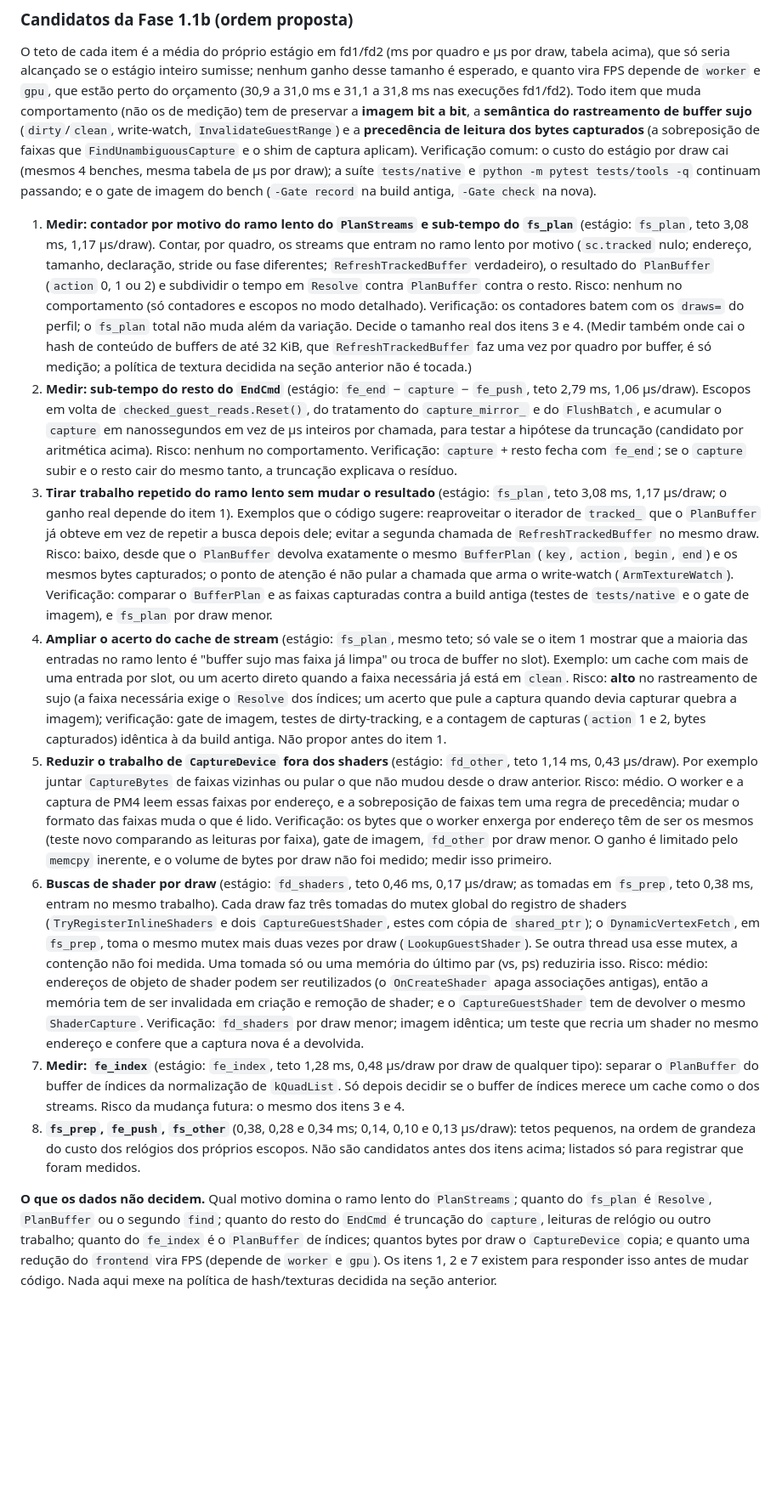
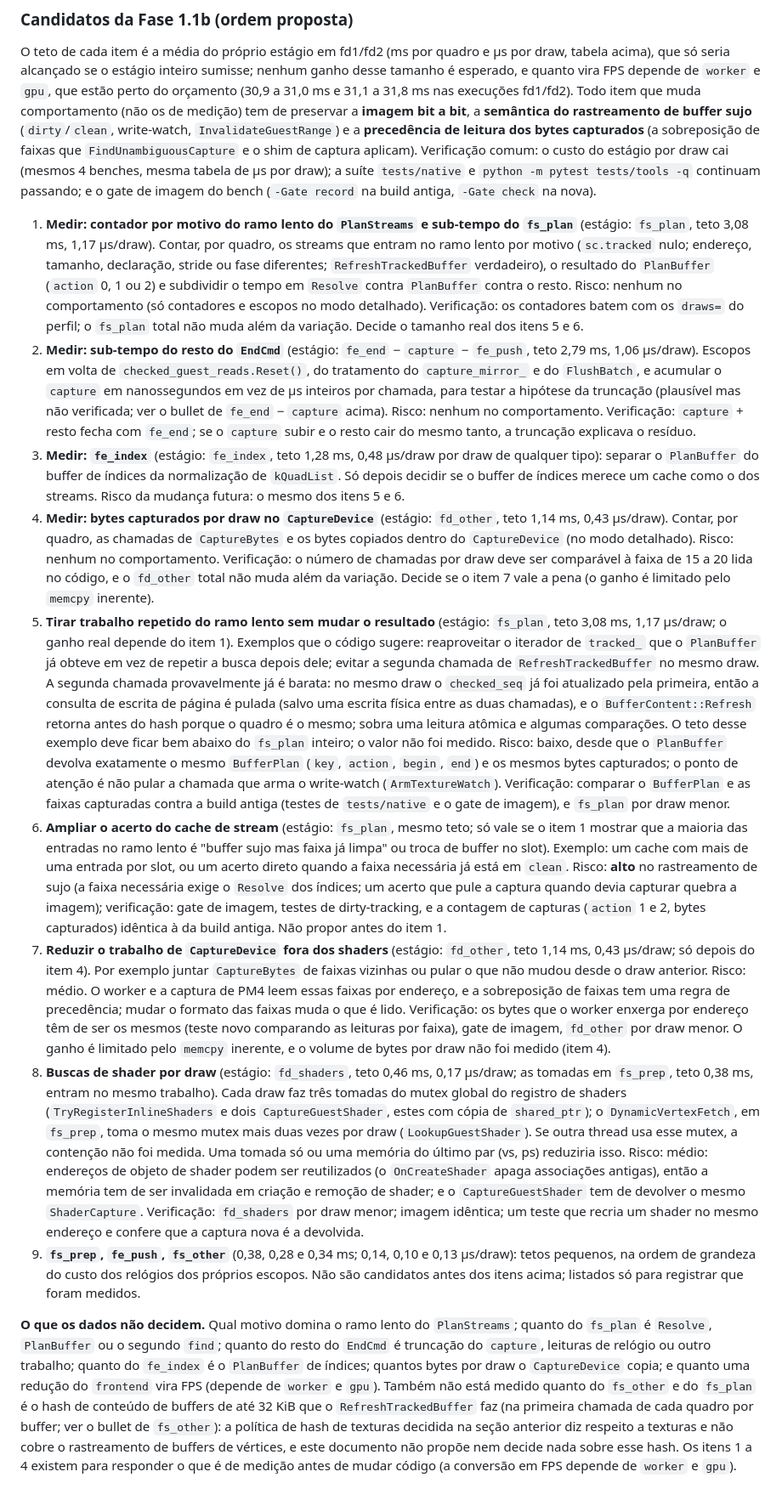
Before and after one commit to MrPowerUp82/superman_returns_recomp, a Markdown page: docs/native-renderer-timeline.md, the part around one of its changes. Shown at 85% size. Drawn GitHub-style; blank space fills up the shorter version.

Commit message:
docs: correct three statements in the fine front-end breakdown
Co-Authored-By: Claude Sonnet 5.5 <noreply@anthropic.com>

```diff
--- a/docs/native-renderer-timeline.md
+++ b/docs/native-renderer-timeline.md
@@ -590,13 +592,14 @@ As execuções com `-Profile` pesam mais: `game` médio de 40,89 e 38,67 ms (mé
 
 O teto de cada item é a média do próprio estágio em fd1/fd2 (ms por quadro e µs por draw, tabela acima), que só seria alcançado se o estágio inteiro sumisse; nenhum ganho desse tamanho é esperado, e quanto vira FPS depende de `worker` e `gpu`, que estão perto do orçamento (30,9 a 31,0 ms e 31,1 a 31,8 ms nas execuções fd1/fd2). Todo item que muda comportamento (não os de medição) tem de preservar a **imagem bit a bit**, a **semântica do rastreamento de buffer sujo** (`dirty`/`clean`, write-watch, `InvalidateGuestRange`) e a **precedência de leitura dos bytes capturados** (a sobreposição de faixas que `FindUnambiguousCapture` e o shim de captura aplicam). Verificação comum: o custo do estágio por draw cai (mesmos 4 benches, mesma tabela de µs por draw); a suíte `tests/native` e `python -m pytest tests/tools -q` continuam passando; e o gate de imagem do bench (`-Gate record` na build antiga, `-Gate check` na nova).
 
-1. **Medir: contador por motivo do ramo lento do `PlanStreams` e sub-tempo do `fs_plan`** (estágio: `fs_plan`, teto 3,08 ms, 1,17 µs/draw). Contar, por quadro, os streams que entram no ramo lento por motivo (`sc.tracked` nulo; endereço, tamanho, declaração, stride ou fase diferentes; `RefreshTrackedBuffer` verdadeiro), o resultado do `PlanBuffer` (`action` 0, 1 ou 2) e subdividir o tempo em `Resolve` contra `PlanBuffer` contra o resto. Risco: nenhum no comportamento (só contadores e escopos no modo detalhado). Verificação: os contadores batem com os `draws=` do perfil; o `fs_plan` total não muda além da variação. Decide o tamanho real dos itens 3 e 4. (Medir também onde cai o hash de conteúdo de buffers de até 32 KiB, que `RefreshTrackedBuffer` faz uma vez por quadro por buffer, é só medição; a política de textura decidida na seção anterior não é tocada.)
-2. **Medir: sub-tempo do resto do `EndCmd`** (estágio: `fe_end` − `capture` − `fe_push`, teto 2,79 ms, 1,06 µs/draw). Escopos em volta de `checked_guest_reads.Reset()`, do tratamento do `capture_mirror_` e do `FlushBatch`, e acumular o `capture` em nanossegundos em vez de µs inteiros por chamada, para testar a hipótese da truncação (candidato por aritmética acima). Risco: nenhum no comportamento. Verificação: `capture` + resto fecha com `fe_end`; se o `capture` subir e o resto cair do mesmo tanto, a truncação explicava o resíduo.
-3. **Tirar trabalho repetido do ramo lento sem mudar o resultado** (estágio: `fs_plan`, teto 3,08 ms, 1,17 µs/draw; o ganho real depende do item 1). Exemplos que o código sugere: reaproveitar o iterador de `tracked_` que o `PlanBuffer` já obteve em vez de repetir a busca depois dele; evitar a segunda chamada de `RefreshTrackedBuffer` no mesmo draw. Risco: baixo, desde que o `PlanBuffer` devolva exatamente o mesmo `BufferPlan` (`key`, `action`, `begin`, `end`) e os mesmos bytes capturados; o ponto de atenção é não pular a chamada que arma o write-watch (`ArmTextureWatch`). Verificação: comparar o `BufferPlan` e as faixas capturadas contra a build antiga (testes de `tests/native` e o gate de imagem), e `fs_plan` por draw menor.
-4. **Ampliar o acerto do cache de stream** (estágio: `fs_plan`, mesmo teto; só vale se o item 1 mostrar que a maioria das entradas no ramo lento é "buffer sujo mas faixa já limpa" ou troca de buffer no slot). Exemplo: um cache com mais de uma entrada por slot, ou um acerto direto quando a faixa necessária já está em `clean`. Risco: **alto** no rastreamento de sujo (a faixa necessária exige o `Resolve` dos índices; um acerto que pule a captura quando devia capturar quebra a imagem); verificação: gate de imagem, testes de dirty-tracking, e a contagem de capturas (`action` 1 e 2, bytes capturados) idêntica à da build antiga. Não propor antes do item 1.
-5. **Reduzir o trabalho de `CaptureDevice` fora dos shaders** (estágio: `fd_other`, teto 1,14 ms, 0,43 µs/draw). Por exemplo juntar `CaptureBytes` de faixas vizinhas ou pular o que não mudou desde o draw anterior. Risco: médio. O worker e a captura de PM4 leem essas faixas por endereço, e a sobreposição de faixas tem uma regra de precedência; mudar o formato das faixas muda o que é lido. Verificação: os bytes que o worker enxerga por endereço têm de ser os mesmos (teste novo comparando as leituras por faixa), gate de imagem, `fd_other` por draw menor. O ganho é limitado pelo `memcpy` inerente, e o volume de bytes por draw não foi medido; medir isso primeiro.
-6. **Buscas de shader por draw** (estágio: `fd_shaders`, teto 0,46 ms, 0,17 µs/draw; as tomadas em `fs_prep`, teto 0,38 ms, entram no mesmo trabalho). Cada draw faz três tomadas do mutex global do registro de shaders (`TryRegisterInlineShaders` e dois `CaptureGuestShader`, estes com cópia de `shared_ptr`); o `DynamicVertexFetch`, em `fs_prep`, toma o mesmo mutex mais duas vezes por draw (`LookupGuestShader`). Se outra thread usa esse mutex, a contenção não foi medida. Uma tomada só ou uma memória do último par (vs, ps) reduziria isso. Risco: médio: endereços de objeto de shader podem ser reutilizados (o `OnCreateShader` apaga associações antigas), então a memória tem de ser invalidada em criação e remoção de shader; e o `CaptureGuestShader` tem de devolver o mesmo `ShaderCapture`. Verificação: `fd_shaders` por draw menor; imagem idêntica; um teste que recria um shader no mesmo endereço e confere que a captura nova é a devolvida.
-7. **Medir: `fe_index`** (estágio: `fe_index`, teto 1,28 ms, 0,48 µs/draw por draw de qualquer tipo): separar o `PlanBuffer` do buffer de índices da normalização de `kQuadList`. Só depois decidir se o buffer de índices merece um cache como o dos streams. Risco da mudança futura: o mesmo dos itens 3 e 4.
-8. **`fs_prep`, `fe_push`, `fs_other`** (0,38, 0,28 e 0,34 ms; 0,14, 0,10 e 0,13 µs/draw): tetos pequenos, na ordem de grandeza do custo dos relógios dos próprios escopos. Não são candidatos antes dos itens acima; listados só para registrar que foram medidos.
+1. **Medir: contador por motivo do ramo lento do `PlanStreams` e sub-tempo do `fs_plan`** (estágio: `fs_plan`, teto 3,08 ms, 1,17 µs/draw). Contar, por quadro, os streams que entram no ramo lento por motivo (`sc.tracked` nulo; endereço, tamanho, declaração, stride ou fase diferentes; `RefreshTrackedBuffer` verdadeiro), o resultado do `PlanBuffer` (`action` 0, 1 ou 2) e subdividir o tempo em `Resolve` contra `PlanBuffer` contra o resto. Risco: nenhum no comportamento (só contadores e escopos no modo detalhado). Verificação: os contadores batem com os `draws=` do perfil; o `fs_plan` total não muda além da variação. Decide o tamanho real dos itens 5 e 6.
+2. **Medir: sub-tempo do resto do `EndCmd`** (estágio: `fe_end` − `capture` − `fe_push`, teto 2,79 ms, 1,06 µs/draw). Escopos em volta de `checked_guest_reads.Reset()`, do tratamento do `capture_mirror_` e do `FlushBatch`, e acumular o `capture` em nanossegundos em vez de µs inteiros por chamada, para testar a hipótese da truncação (plausível mas não verificada; ver o bullet de `fe_end` − `capture` acima). Risco: nenhum no comportamento. Verificação: `capture` + resto fecha com `fe_end`; se o `capture` subir e o resto cair do mesmo tanto, a truncação explicava o resíduo.
+3. **Medir: `fe_index`** (estágio: `fe_index`, teto 1,28 ms, 0,48 µs/draw por draw de qualquer tipo): separar o `PlanBuffer` do buffer de índices da normalização de `kQuadList`. Só depois decidir se o buffer de índices merece um cache como o dos streams. Risco da mudança futura: o mesmo dos itens 5 e 6.
+4. **Medir: bytes capturados por draw no `CaptureDevice`** (estágio: `fd_other`, teto 1,14 ms, 0,43 µs/draw). Contar, por quadro, as chamadas de `CaptureBytes` e os bytes copiados dentro do `CaptureDevice` (no modo detalhado). Risco: nenhum no comportamento. Verificação: o número de chamadas por draw deve ser comparável à faixa de 15 a 20 lida no código, e o `fd_other` total não muda além da variação. Decide se o item 7 vale a pena (o ganho é limitado pelo `memcpy` inerente).
+5. **Tirar trabalho repetido do ramo lento sem mudar o resultado** (estágio: `fs_plan`, teto 3,08 ms, 1,17 µs/draw; o ganho real depende do item 1). Exemplos que o código sugere: reaproveitar o iterador de `tracked_` que o `PlanBuffer` já obteve em vez de repetir a busca depois dele; evitar a segunda chamada de `RefreshTrackedBuffer` no mesmo draw. A segunda chamada provavelmente já é barata: no mesmo draw o `checked_seq` já foi atualizado pela primeira, então a consulta de escrita de página é pulada (salvo uma escrita física entre as duas chamadas), e o `BufferContent::Refresh` retorna antes do hash porque o quadro é o mesmo; sobra uma leitura atômica e algumas comparações. O teto desse exemplo deve ficar bem abaixo do `fs_plan` inteiro; o valor não foi medido. Risco: baixo, desde que o `PlanBuffer` devolva exatamente o mesmo `BufferPlan` (`key`, `action`, `begin`, `end`) e os mesmos bytes capturados; o ponto de atenção é não pular a chamada que arma o write-watch (`ArmTextureWatch`). Verificação: comparar o `BufferPlan` e as faixas capturadas contra a build antiga (testes de `tests/native` e o gate de imagem), e `fs_plan` por draw menor.
+6. **Ampliar o acerto do cache de stream** (estágio: `fs_plan`, mesmo teto; só vale se o item 1 mostrar que a maioria das entradas no ramo lento é "buffer sujo mas faixa já limpa" ou troca de buffer no slot). Exemplo: um cache com mais de uma entrada por slot, ou um acerto direto quando a faixa necessária já está em `clean`. Risco: **alto** no rastreamento de sujo (a faixa necessária exige o `Resolve` dos índices; um acerto que pule a captura quando devia capturar quebra a imagem); verificação: gate de imagem, testes de dirty-tracking, e a contagem de capturas (`action` 1 e 2, bytes capturados) idêntica à da build antiga. Não propor antes do item 1.
+7. **Reduzir o trabalho de `CaptureDevice` fora dos shaders** (estágio: `fd_other`, teto 1,14 ms, 0,43 µs/draw; só depois do item 4). Por exemplo juntar `CaptureBytes` de faixas vizinhas ou pular o que não mudou desde o draw anterior. Risco: médio. O worker e a captura de PM4 leem essas faixas por endereço, e a sobreposição de faixas tem uma regra de precedência; mudar o formato das faixas muda o que é lido. Verificação: os bytes que o worker enxerga por endereço têm de ser os mesmos (teste novo comparando as leituras por faixa), gate de imagem, `fd_other` por draw menor. O ganho é limitado pelo `memcpy` inerente, e o volume de bytes por draw não foi medido (item 4).
+8. **Buscas de shader por draw** (estágio: `fd_shaders`, teto 0,46 ms, 0,17 µs/draw; as tomadas em `fs_prep`, teto 0,38 ms, entram no mesmo trabalho). Cada draw faz três tomadas do mutex global do registro de shaders (`TryRegisterInlineShaders` e dois `CaptureGuestShader`, estes com cópia de `shared_ptr`); o `DynamicVertexFetch`, em `fs_prep`, toma o mesmo mutex mais duas vezes por draw (`LookupGuestShader`). Se outra thread usa esse mutex, a contenção não foi medida. Uma tomada só ou uma memória do último par (vs, ps) reduziria isso. Risco: médio: endereços de objeto de shader podem ser reutilizados (o `OnCreateShader` apaga associações antigas), então a memória tem de ser invalidada em criação e remoção de shader; e o `CaptureGuestShader` tem de devolver o mesmo `ShaderCapture`. Verificação: `fd_shaders` por draw menor; imagem idêntica; um teste que recria um shader no mesmo endereço e confere que a captura nova é a devolvida.
+9. **`fs_prep`, `fe_push`, `fs_other`** (0,38, 0,28 e 0,34 ms; 0,14, 0,10 e 0,13 µs/draw): tetos pequenos, na ordem de grandeza do custo dos relógios dos próprios escopos. Não são candidatos antes dos itens acima; listados só para registrar que foram medidos.
 
-**O que os dados não decidem.** Qual motivo domina o ramo lento do `PlanStreams`; quanto do `fs_plan` é `Resolve`, `PlanBuffer` ou o segundo `find`; quanto do resto do `EndCmd` é truncação do `capture`, leituras de relógio ou outro trabalho; quanto do `fe_index` é o `PlanBuffer` de índices; quantos bytes por draw o `CaptureDevice` copia; e quanto uma redução do `frontend` vira FPS (depende de `worker` e `gpu`). Os itens 1, 2 e 7 existem para responder isso antes de mudar código. Nada aqui mexe na política de hash/texturas decidida na seção anterior.
+**O que os dados não decidem.** Qual motivo domina o ramo lento do `PlanStreams`; quanto do `fs_plan` é `Resolve`, `PlanBuffer` ou o segundo `find`; quanto do resto do `EndCmd` é truncação do `capture`, leituras de relógio ou outro trabalho; quanto do `fe_index` é o `PlanBuffer` de índices; quantos bytes por draw o `CaptureDevice` copia; e quanto uma redução do `frontend` vira FPS (depende de `worker` e `gpu`). Também não está medido quanto do `fs_other` e do `fs_plan` é o hash de conteúdo de buffers de até 32 KiB que o `RefreshTrackedBuffer` faz (na primeira chamada de cada quadro por buffer; ver o bullet de `fs_other`): a política de hash de texturas decidida na seção anterior diz respeito a texturas e não cobre o rastreamento de buffers de vértices, e este documento não propõe nem decide nada sobre esse hash. Os itens 1 a 4 existem para responder o que é de medição antes de mudar código (a conversão em FPS depende de `worker` e `gpu`).
```
Also changed, not shown: other parts of docs/native-renderer-timeline.md (+9 -7 lines).
